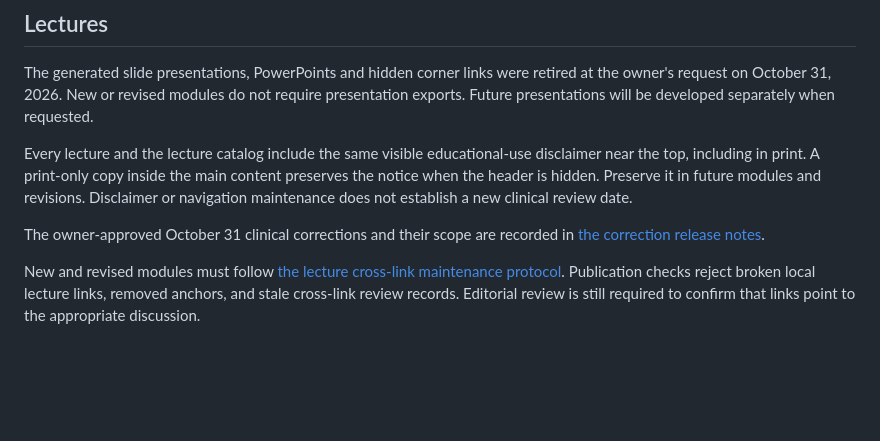
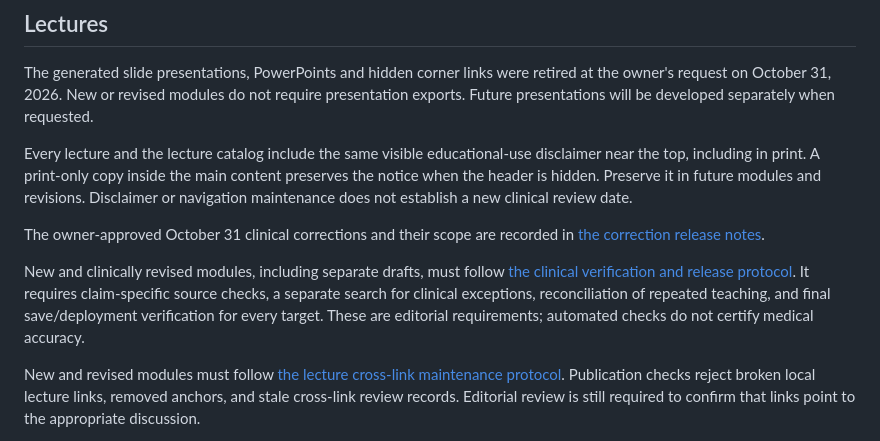
Before and after one commit to docarcshot/id-practice-update, a Markdown page: README.md, the part around the change. Rendered like a GitHub page; blank space fills up the shorter version.

Commit message:
Require claim-level clinical verification and per-file release checks for lectures

```diff
--- a/README.md
+++ b/README.md
@@ -80,6 +80,8 @@ Every lecture and the lecture catalog include the same visible educational-use d
 
 The owner-approved October 31 clinical corrections and their scope are recorded in [the correction release notes](docs/lecture-corrections-2026-10-31.md).
 
+New and clinically revised modules, including separate drafts, must follow [the clinical verification and release protocol](docs/lecture-clinical-quality-protocol.md). It requires claim-specific source checks, a separate search for clinical exceptions, reconciliation of repeated teaching, and final save/deployment verification for every target. These are editorial requirements; automated checks do not certify medical accuracy.
+
 New and revised modules must follow [the lecture cross-link maintenance protocol](docs/lecture-link-protocol.md). Publication checks reject broken local lecture links, removed anchors, and stale cross-link review records. Editorial review is still required to confirm that links point to the appropriate discussion.
 
 `lectures/index.html` lists the current resident, fellow and attending teaching modules. The homepage sidebar links to this page. Modules retain their source content, review status, self-contained styles, and print behavior; a print-hidden navigation bar links back to the lecture list and digest. Update the corresponding HTML and catalog version date together when a revised lecture is supplied.
```
Also changed, not shown: AGENTS.md (+4 -0 lines), docs/lecture-clinical-quality-protocol.md (added, +67 -0 lines).
